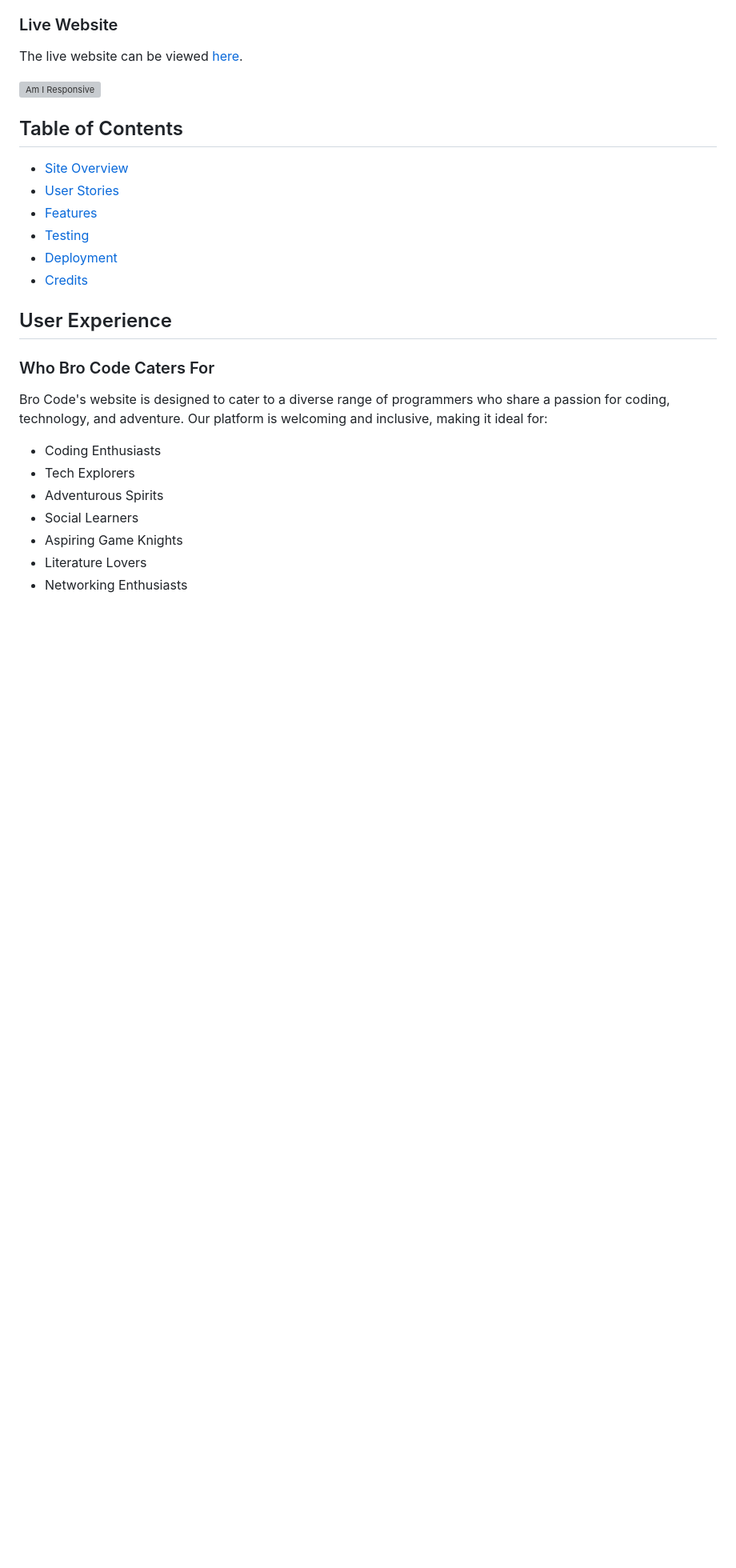
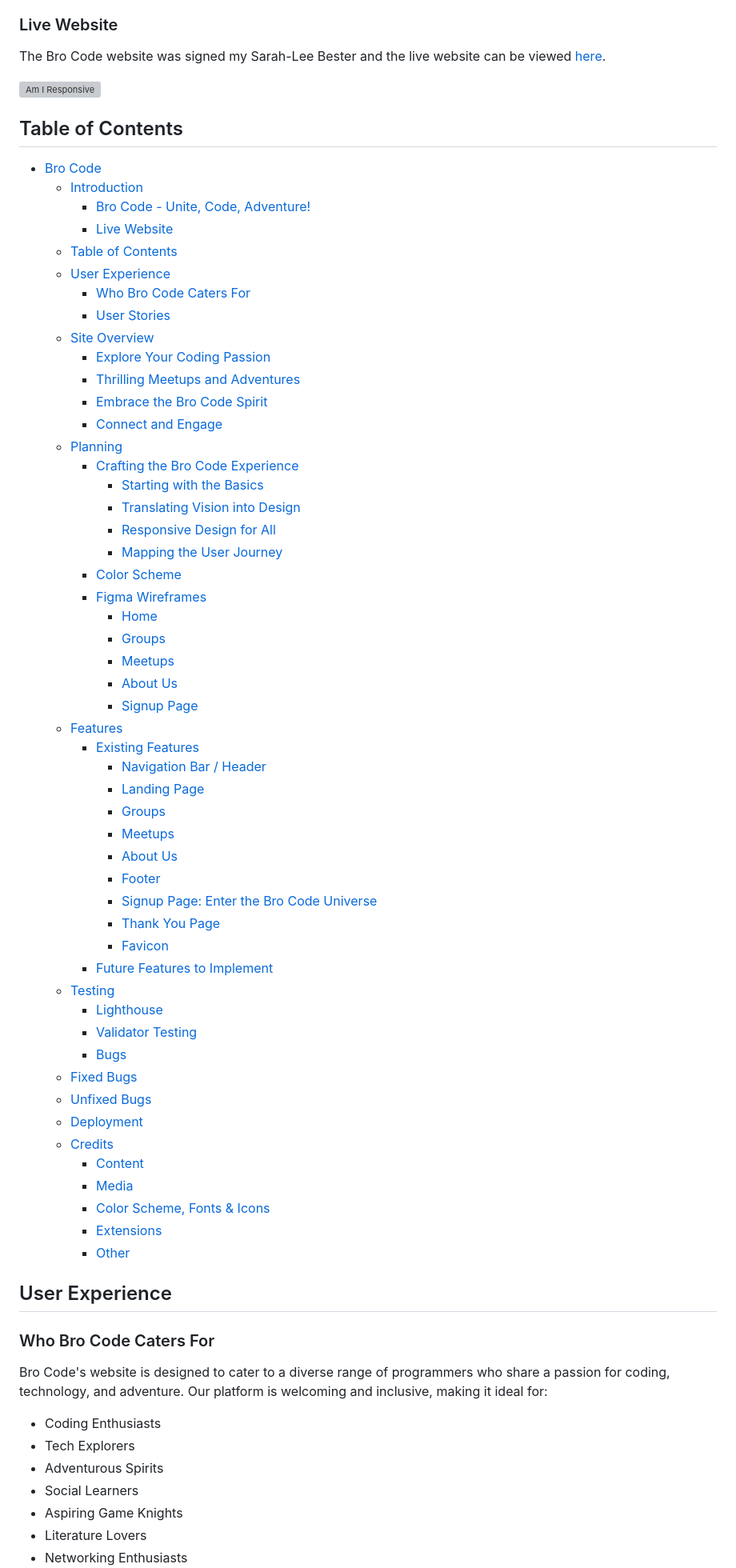
Before and after one commit to TaalVerena/bro-code, a Markdown page: README.md, the part around one of its changes. Shown at 80% size. Drawn GitHub-style; blank space fills up the shorter version; grey boxes are pictures that could not be loaded.

Commit message:
Update table of contents in README

```diff
--- a/README.md
+++ b/README.md
@@ -5,18 +5,63 @@
 Welcome to Bro Code, a vibrant and dynamic coding club nestled in the heart of Ireland's tech community. Our website is more than just a digital platform; it's a portal to a world where technology, camaraderie, and adventure collide.
 
 ### Live Website
-The live website can be viewed [here](https://taalverena.github.io/bro-code/).
+The Bro Code website was signed my Sarah-Lee Bester and the live website can be viewed [here](https://taalverena.github.io/bro-code/).
 
 ![Am I Responsive](README-media/am-i-responsive.png)
 
 ## Table of Contents
 
-* [Site Overview](#site-overview)
-* [User Stories](#user-stories)
-* [Features](#features)
-* [Testing](#testing)
-* [Deployment](#deployment)
-* [Credits](#credits)
+- [Bro Code](#bro-code)
+  - [Introduction](#introduction)
+    - [Bro Code - Unite, Code, Adventure!](#bro-code---unite-code-adventure)
+    - [Live Website](#live-website)
+  - [Table of Contents](#table-of-contents)
+  - [User Experience](#user-experience)
+    - [Who Bro Code Caters For](#who-bro-code-caters-for)
+    - [User Stories](#user-stories)
+  - [Site Overview](#site-overview)
+    - [Explore Your Coding Passion](#explore-your-coding-passion)
+    - [Thrilling Meetups and Adventures](#thrilling-meetups-and-adventures)
+    - [Embrace the Bro Code Spirit](#embrace-the-bro-code-spirit)
+    - [Connect and Engage](#connect-and-engage)
+  - [Planning](#planning)
+    - [Crafting the Bro Code Experience](#crafting-the-bro-code-experience)
+      - [Starting with the Basics](#starting-with-the-basics)
+      - [Translating Vision into Design](#translating-vision-into-design)
+      - [Responsive Design for All](#responsive-design-for-all)
+      - [Mapping the User Journey](#mapping-the-user-journey)
+    - [Color Scheme](#color-scheme)
+    - [Figma Wireframes](#figma-wireframes)
+      - [Home](#home)
+      - [Groups](#groups)
+      - [Meetups](#meetups)
+      - [About Us](#about-us)
+      - [Signup Page](#signup-page)
+  - [Features](#features)
+    - [Existing Features](#existing-features)
+      - [Navigation Bar / Header](#navigation-bar--header)
+      - [Landing Page](#landing-page)
+      - [Groups](#groups-1)
+      - [Meetups](#meetups-1)
+      - [About Us](#about-us-1)
+      - [Footer](#footer)
+      - [Signup Page: Enter the Bro Code Universe](#signup-page-enter-the-bro-code-universe)
+      - [Thank You Page](#thank-you-page)
+      - [Favicon](#favicon)
+    - [Future Features to Implement](#future-features-to-implement)
+  - [Testing](#testing)
+    - [Lighthouse](#lighthouse)
+    - [Validator Testing](#validator-testing)
+    - [Bugs](#bugs)
+  - [Fixed Bugs](#fixed-bugs)
+  - [Unfixed Bugs](#unfixed-bugs)
+  - [Deployment](#deployment)
+  - [Credits](#credits)
+    - [Content](#content)
+    - [Media](#media)
+    - [Color Scheme, Fonts \& Icons](#color-scheme-fonts--icons)
+    - [Extensions](#extensions)
+    - [Other](#other)
 
 ## User Experience
 
```
Also changed, not shown: other parts of README.md (+1 -1 lines).
